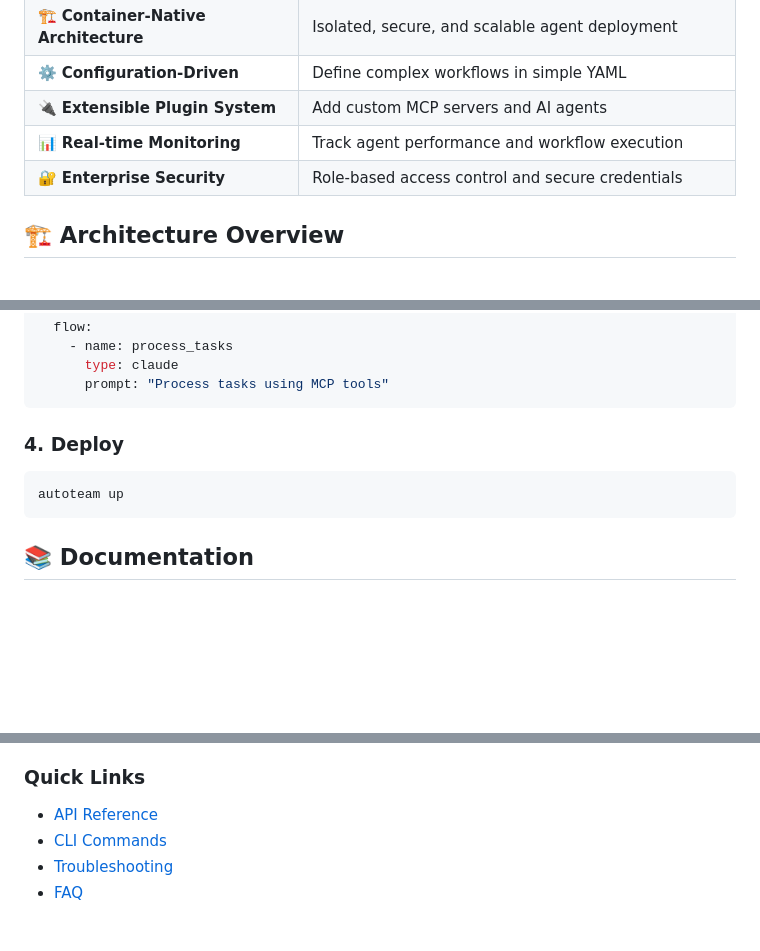
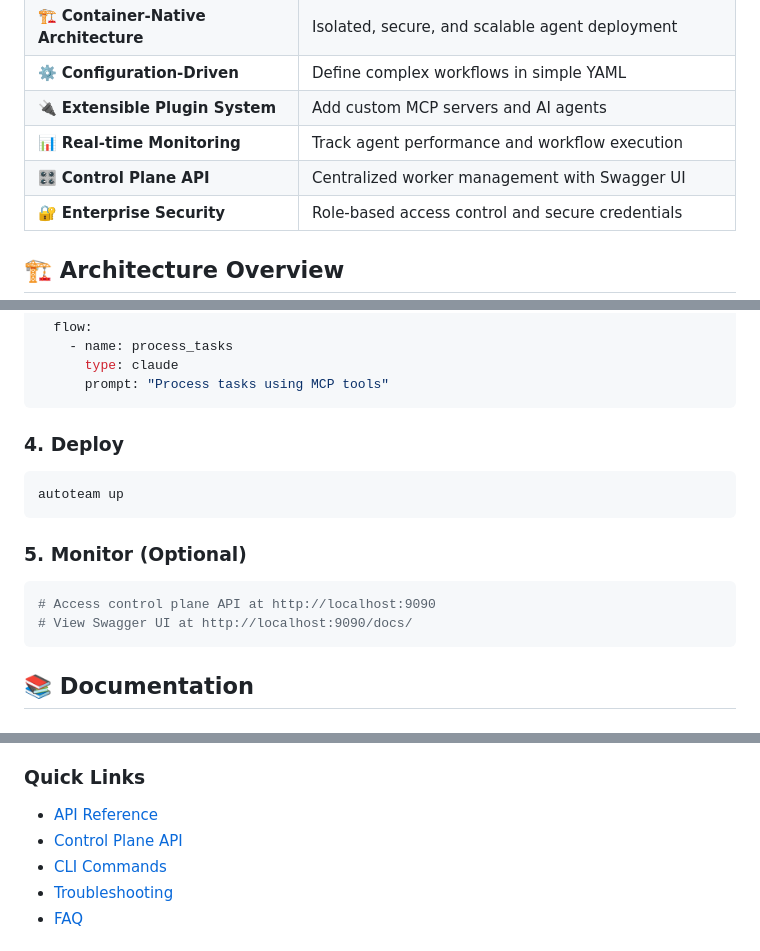
Before and after one commit to diazoxide/autoteam, a Markdown page: README.md, 3 parts joined by grey strips. GitHub-like rendering; blank space fills up the shorter version.

````diff
--- a/README.md
+++ b/README.md
@@ -249,6 +249,7 @@ graph TB
 | ⚙️ **Configuration-Driven** | Define complex workflows in simple YAML |
 | 🔌 **Extensible Plugin System** | Add custom MCP servers and AI agents |
 | 📊 **Real-time Monitoring** | Track agent performance and workflow execution |
+| 🎛️ **Control Plane API** | Centralized worker management with Swagger UI |
 | 🔐 **Enterprise Security** | Role-based access control and secure credentials |
 
 ## 🏗️ Architecture Overview
@@ -335,6 +336,12 @@ settings:
 autoteam up
 ```
 
+### 5. Monitor (Optional)
+```bash
+# Access control plane API at http://localhost:9090
+# View Swagger UI at http://localhost:9090/docs/
+```
+
 ## 📚 Documentation
 
 ### Getting Started
@@ -350,6 +357,7 @@ autoteam up
 
 ### Quick Links
 - [API Reference](https://pkg.go.dev/github.com/diazoxide/autoteam)
+- [Control Plane API](docs/control-plane.md)
 - [CLI Commands](docs/cli.md)
 - [Troubleshooting](docs/troubleshooting.md)
 - [FAQ](docs/faq.md)
````
Also changed, not shown: docs/architecture.md (+2 -0 lines), docs/control-plane.md (added, +43 -0 lines).
